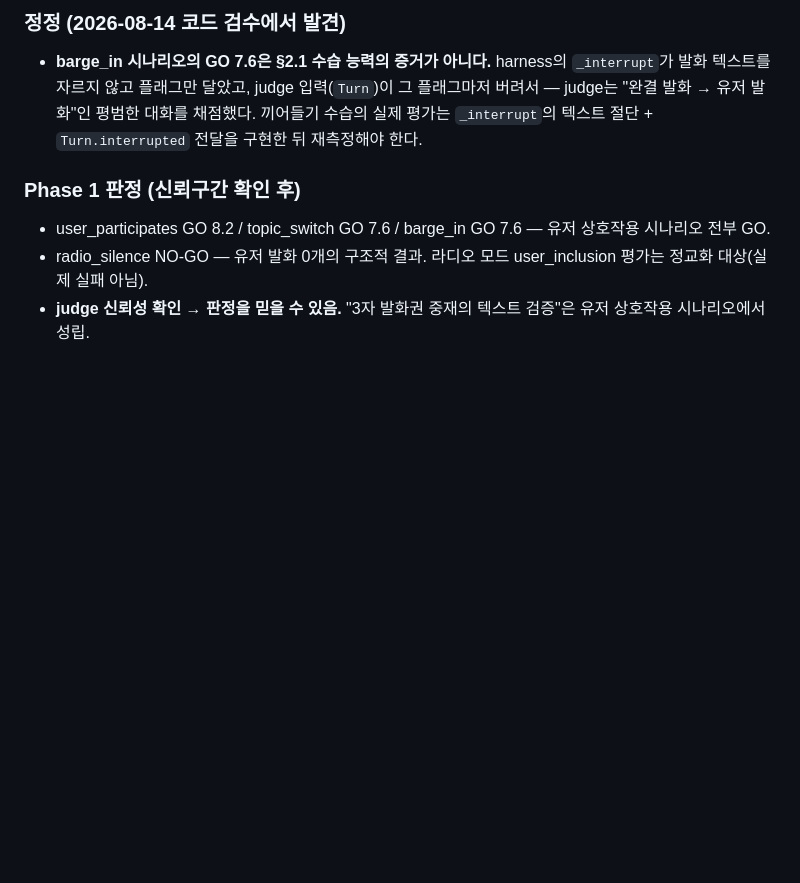
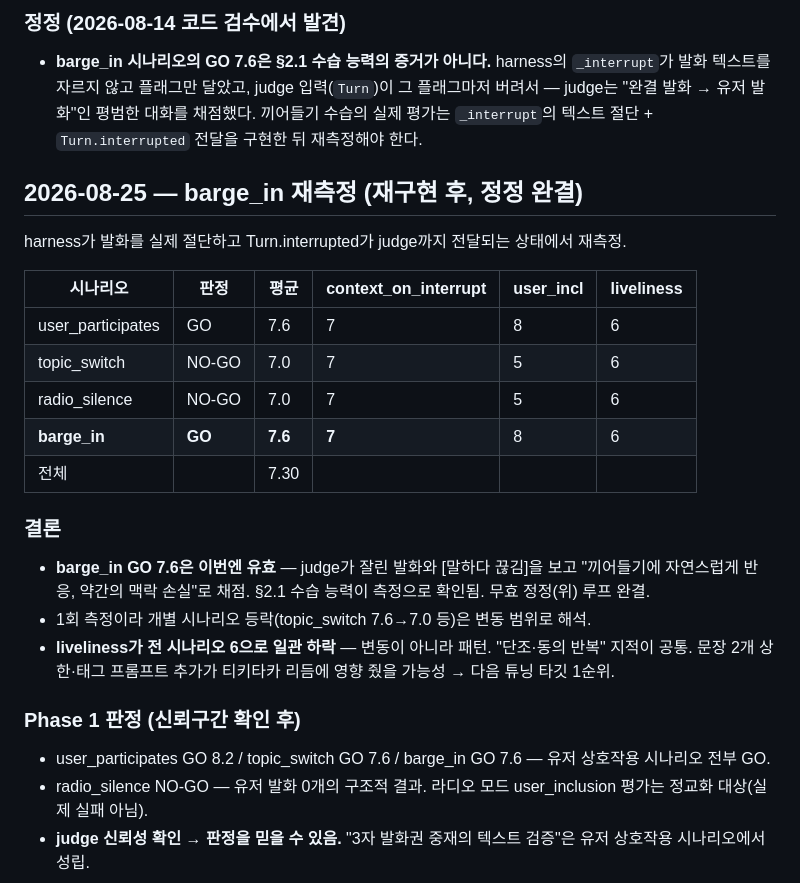
Before and after one commit to Hoya11/banter, a Markdown page: docs/experiments/judge-scores.md, the part around the change. GitHub-like rendering; blank space fills up the shorter version.

Commit message:
docs(experiments): barge-in 재측정 결과 기록
이전 평가에서 누락된 끼어들기 상태를 바로잡고 다시 측정했다.

- 절단된 발화와 Turn.interrupted가 judge에 전달되는 상태에서 평가 유효성 확인
- 끼어들기 뒤 대화 수습 점수로 context_on_interrupt 7점과 user_inclusion 8점 기록
- 종합 점수 7.6으로 GO 판정
- 모든 시나리오에서 liveliness 6점이 반복돼 다음 개선 대상으로 기록

```diff
--- a/docs/experiments/judge-scores.md
+++ b/docs/experiments/judge-scores.md
@@ -79,6 +79,23 @@ judge 모델: gpt-4o-mini / 발화: gpt-4o-mini(temp 0.9) / go 컷: 평균 ≥7.
 ### 정정 (2026-08-14 코드 검수에서 발견)
 - **barge_in 시나리오의 GO 7.6은 §2.1 수습 능력의 증거가 아니다.** harness의 `_interrupt`가 발화 텍스트를 자르지 않고 플래그만 달았고, judge 입력(`Turn`)이 그 플래그마저 버려서 — judge는 "완결 발화 → 유저 발화"인 평범한 대화를 채점했다. 끼어들기 수습의 실제 평가는 `_interrupt`의 텍스트 절단 + `Turn.interrupted` 전달을 구현한 뒤 재측정해야 한다.
 
+## 2026-08-25 — barge_in 재측정 (재구현 후, 정정 완결)
+
+harness가 발화를 실제 절단하고 Turn.interrupted가 judge까지 전달되는 상태에서 재측정.
+
+| 시나리오 | 판정 | 평균 | context_on_interrupt | user_incl | liveliness |
+|---|---|---|---|---|---|
+| user_participates | GO | 7.6 | 7 | 8 | 6 |
+| topic_switch | NO-GO | 7.0 | 7 | 5 | 6 |
+| radio_silence | NO-GO | 7.0 | 7 | 5 | 6 |
+| **barge_in** | **GO** | **7.6** | **7** | 8 | 6 |
+| 전체 | | 7.30 | | | |
+
+### 결론
+- **barge_in GO 7.6은 이번엔 유효** — judge가 잘린 발화와 [말하다 끊김]을 보고 "끼어들기에 자연스럽게 반응, 약간의 맥락 손실"로 채점. §2.1 수습 능력이 측정으로 확인됨. 무효 정정(위) 루프 완결.
+- 1회 측정이라 개별 시나리오 등락(topic_switch 7.6→7.0 등)은 변동 범위로 해석.
+- **liveliness가 전 시나리오 6으로 일관 하락** — 변동이 아니라 패턴. "단조·동의 반복" 지적이 공통. 문장 2개 상한·태그 프롬프트 추가가 티키타카 리듬에 영향 줬을 가능성 → 다음 튜닝 타깃 1순위.
+
 ### Phase 1 판정 (신뢰구간 확인 후)
 - user_participates GO 8.2 / topic_switch GO 7.6 / barge_in GO 7.6 — 유저 상호작용 시나리오 전부 GO.
 - radio_silence NO-GO — 유저 발화 0개의 구조적 결과. 라디오 모드 user_inclusion 평가는 정교화 대상(실제 실패 아님).
```
